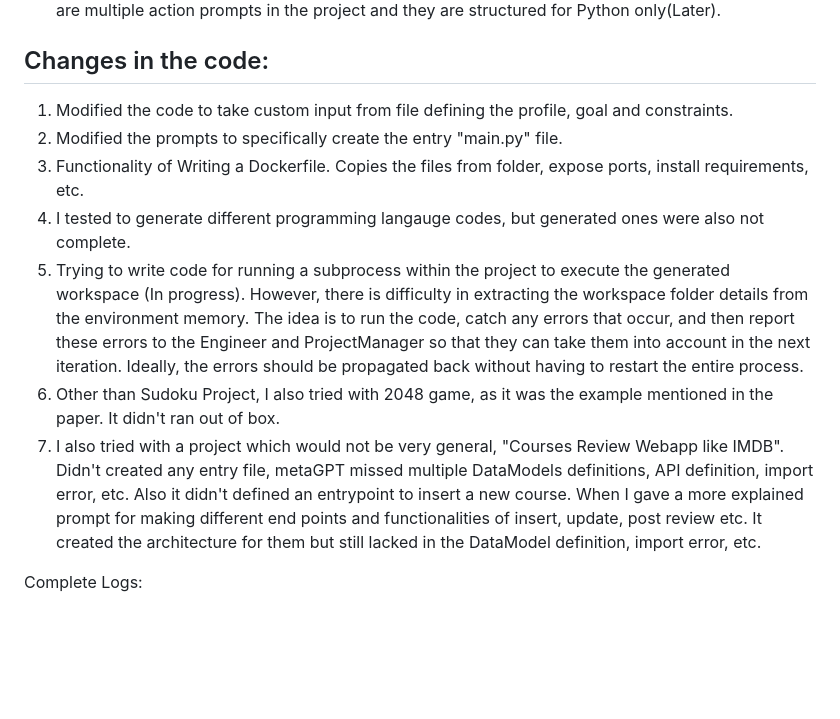
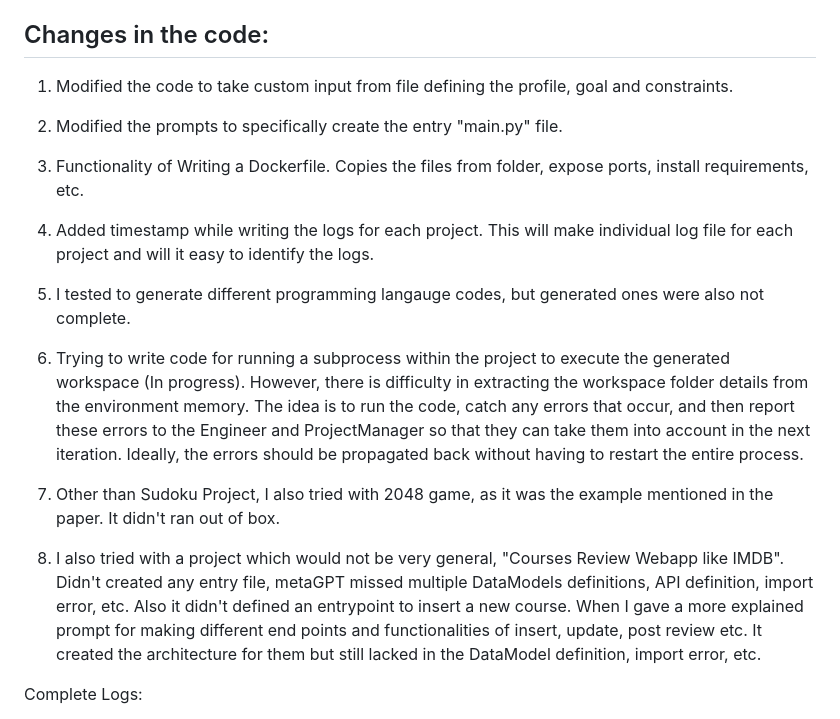
Before and after one commit to kanak8278/metaGPTAssignment, a Markdown page: README.md, the part around the change. Drawn GitHub-style; blank space fills up the shorter version.

Commit message:
addded timestamp in each log file's name

```diff
--- a/README.md
+++ b/README.md
@@ -30,10 +30,12 @@
 1. Modified the code to take custom input from file defining the profile, goal and constraints.
 2. Modified the prompts to specifically create the entry "main.py" file.
 3. Functionality of Writing a Dockerfile. Copies the files from folder, expose ports, install requirements, etc.
-3. I tested to generate different programming langauge codes, but generated ones were also not complete.
-4. Trying to write code for running a subprocess within the project to execute the generated workspace (In progress). However, there is difficulty in extracting the workspace folder details from the environment memory. The idea is to run the code, catch any errors that occur, and then report these errors to the Engineer and ProjectManager so that they can take them into account in the next iteration. Ideally, the errors should be propagated back without having to restart the entire process.
-5. Other than Sudoku Project, I also tried with 2048 game, as it was the example mentioned in the paper. It didn't ran out of box.
-6. I also tried with a project which would not be very general, "Courses Review Webapp like IMDB". Didn't created any entry file, metaGPT missed multiple DataModels definitions, API definition, import error, etc. Also it didn't defined an entrypoint to insert a new course.
+4. Added timestamp while writing the logs for each project. This will make individual log file for each project and will it easy to identify the logs.
+
+5. I tested to generate different programming langauge codes, but generated ones were also not complete.
+6. Trying to write code for running a subprocess within the project to execute the generated workspace (In progress). However, there is difficulty in extracting the workspace folder details from the environment memory. The idea is to run the code, catch any errors that occur, and then report these errors to the Engineer and ProjectManager so that they can take them into account in the next iteration. Ideally, the errors should be propagated back without having to restart the entire process.
+7. Other than Sudoku Project, I also tried with 2048 game, as it was the example mentioned in the paper. It didn't ran out of box.
+8. I also tried with a project which would not be very general, "Courses Review Webapp like IMDB". Didn't created any entry file, metaGPT missed multiple DataModels definitions, API definition, import error, etc. Also it didn't defined an entrypoint to insert a new course.
 When I gave a more explained prompt for making different end points and functionalities of insert, update, post review etc. It created the architecture for them but still lacked in the DataModel definition, import error, etc.
 
 
```
